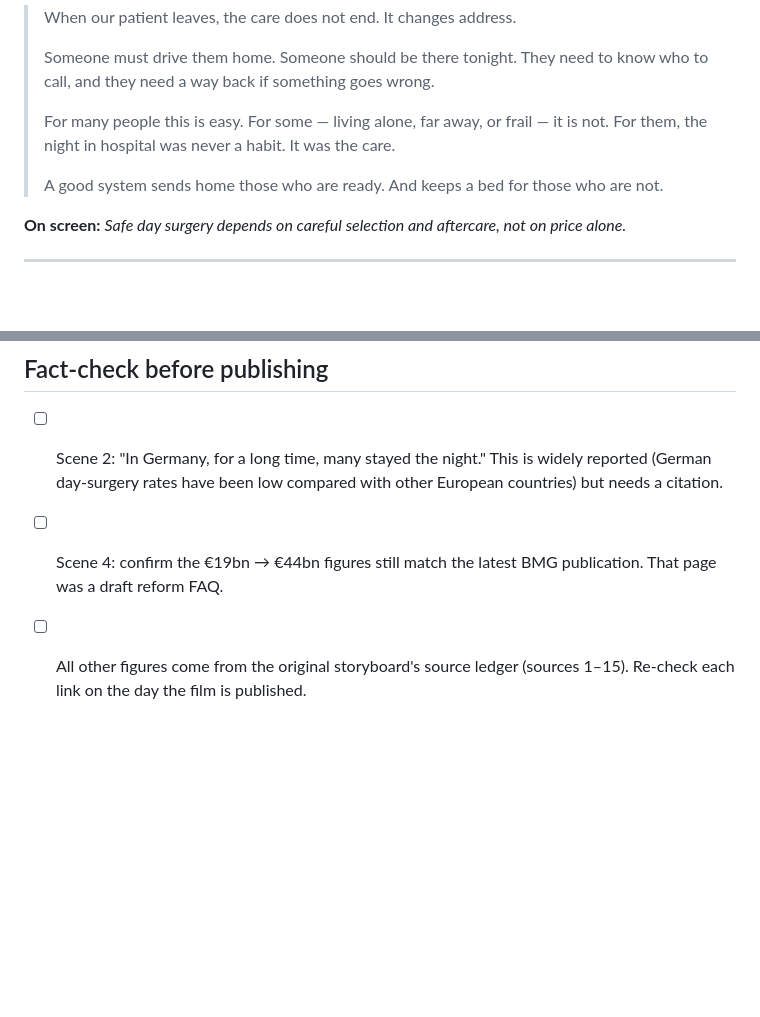
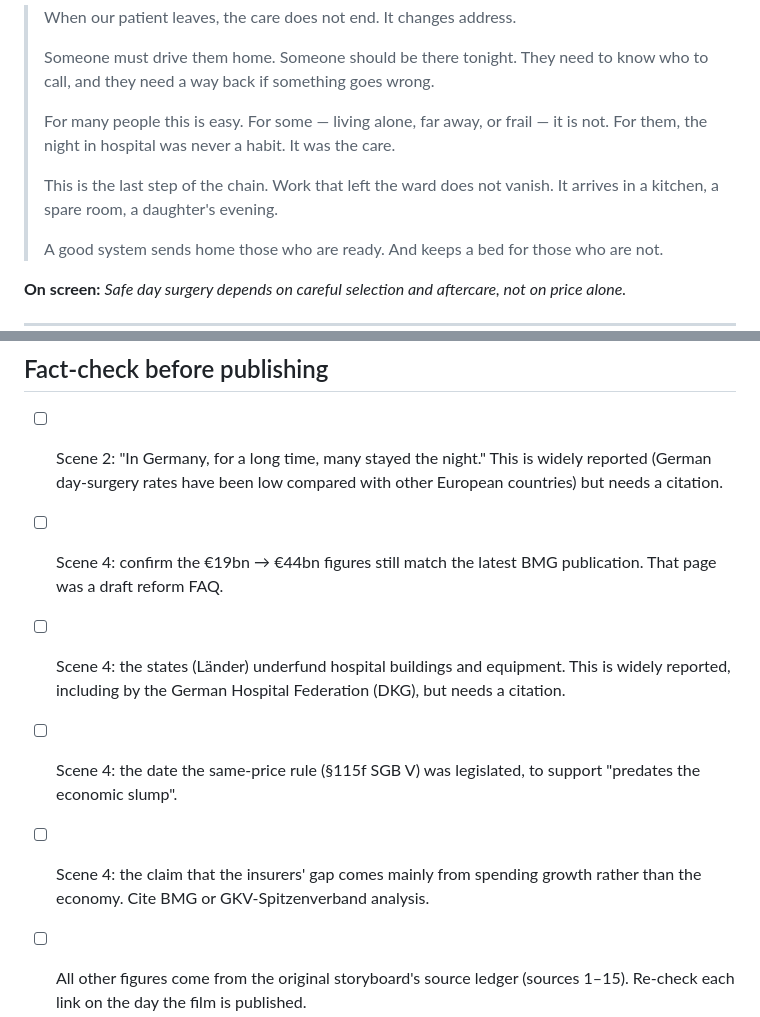
Before and after one commit to josh-j/test, a Markdown page: video/storyboards/hospital-change-shape.md, 2 parts joined by grey strips. Rendered like a GitHub page; blank space fills up the shorter version.

```diff
--- a/video/storyboards/hospital-change-shape.md
+++ b/video/storyboards/hospital-change-shape.md
@@ -185,6 +191,8 @@ For suitable patients the reform's logic is sound. The risk lies in the gap: the
 >
 > For many people this is easy. For some — living alone, far away, or frail — it is not. For them, the night in hospital was never a habit. It was the care.
 >
+> This is the last step of the chain. Work that left the ward does not vanish. It arrives in a kitchen, a spare room, a daughter's evening.
+>
 > A good system sends home those who are ready. And keeps a bed for those who are not.
 
 **On screen:** *Safe day surgery depends on careful selection and aftercare, not on price alone.*
@@ -251,4 +260,7 @@ The same story and ending in about 5 minutes, which suits a social feed. Nothing
 
 - [ ] Scene 2: "In Germany, for a long time, many stayed the night." This is widely reported (German day-surgery rates have been low compared with other European countries) but needs a citation.
 - [ ] Scene 4: confirm the €19bn → €44bn figures still match the latest BMG publication. That page was a draft reform FAQ.
+- [ ] Scene 4: the states (Länder) underfund hospital buildings and equipment. This is widely reported, including by the German Hospital Federation (DKG), but needs a citation.
+- [ ] Scene 4: the date the same-price rule (§115f SGB V) was legislated, to support "predates the economic slump".
+- [ ] Scene 4: the claim that the insurers' gap comes mainly from spending growth rather than the economy. Cite BMG or GKV-Spitzenverband analysis.
 - [ ] All other figures come from the original storyboard's source ledger (sources 1–15). Re-check each link on the day the film is published.
```
Also changed, not shown: other parts of video/storyboards/hospital-change-shape.md (+29 -22 lines).
